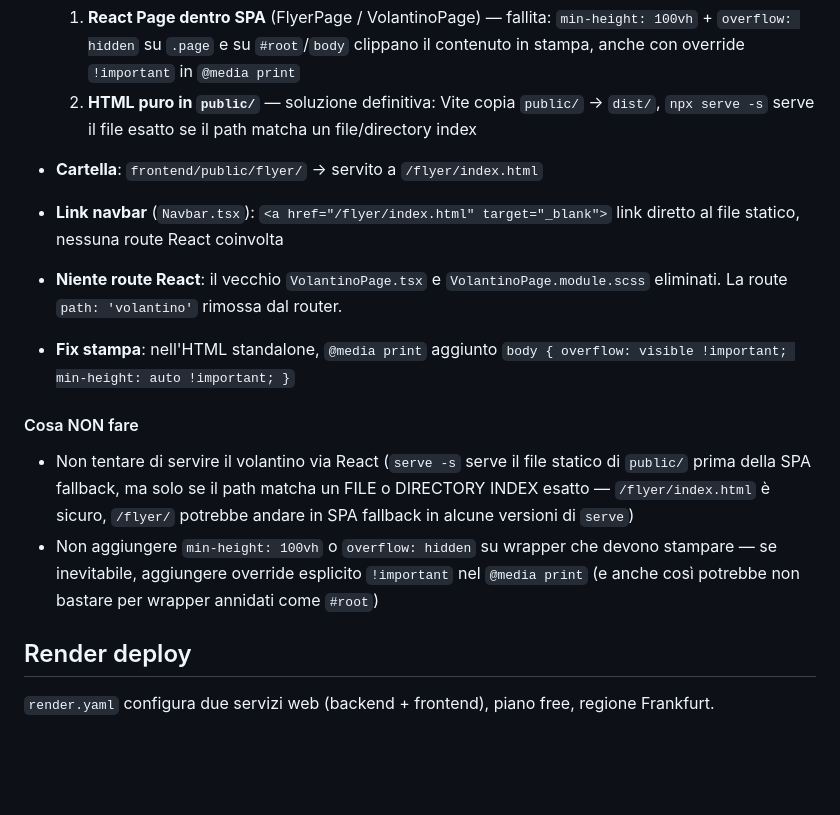
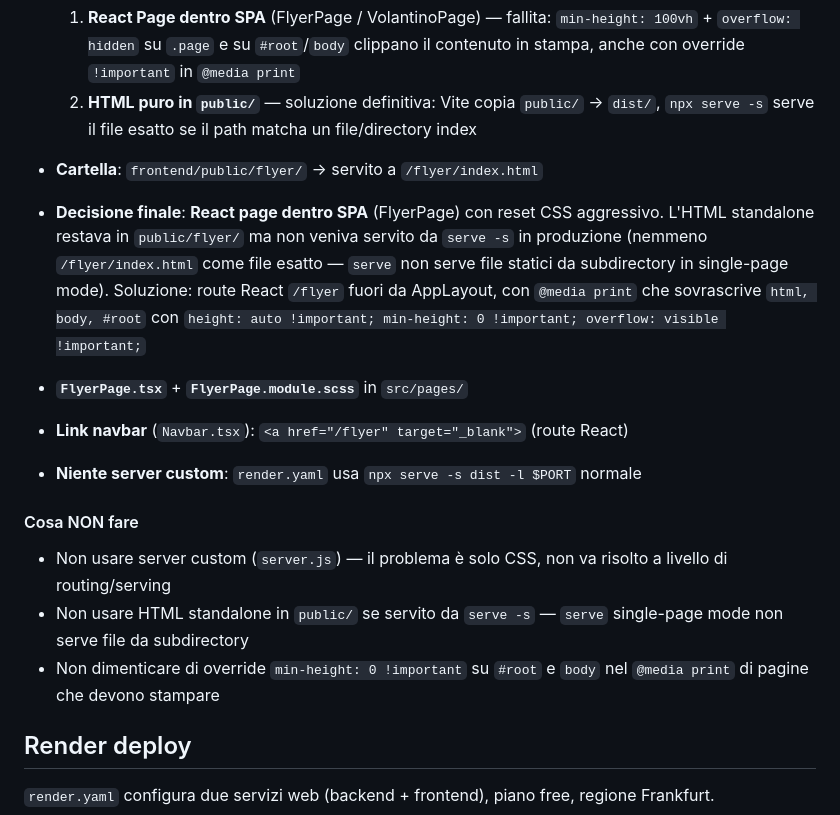
Before and after one commit to NelloRizzo/StreetFoodEvents, a Markdown page: AGENTS.md, the part around the change. GitHub-like rendering; blank space fills up the shorter version.

Commit message:
docs: aggiornata sezione flyer in AGENTS.md

```diff
--- a/AGENTS.md
+++ b/AGENTS.md
@@ -392,13 +392,15 @@ React 19 + Vite 8 + TypeScript ~6.0 + SCSS Modules + React Router 7.
   2. **HTML puro in `public/`** — soluzione definitiva: Vite copia `public/` → `dist/`, `npx serve -s` serve il file esatto se il path matcha un file/directory index
 
 - **Cartella**: `frontend/public/flyer/` → servito a `/flyer/index.html`
-- **Link navbar** (`Navbar.tsx`): `<a href="/flyer/index.html" target="_blank">` link diretto al file statico, nessuna route React coinvolta
-- **Niente route React**: il vecchio `VolantinoPage.tsx` e `VolantinoPage.module.scss` eliminati. La route `path: 'volantino'` rimossa dal router.
-- **Fix stampa**: nell'HTML standalone, `@media print` aggiunto `body { overflow: visible !important; min-height: auto !important; }`
+- **Decisione finale**: **React page dentro SPA** (FlyerPage) con reset CSS aggressivo. L'HTML standalone restava in `public/flyer/` ma non veniva servito da `serve -s` in produzione (nemmeno `/flyer/index.html` come file esatto — `serve` non serve file statici da subdirectory in single-page mode). Soluzione: route React `/flyer` fuori da AppLayout, con `@media print` che sovrascrive `html, body, #root` con `height: auto !important; min-height: 0 !important; overflow: visible !important;`
+- **`FlyerPage.tsx`** + **`FlyerPage.module.scss`** in `src/pages/`
+- **Link navbar** (`Navbar.tsx`): `<a href="/flyer" target="_blank">` (route React)
+- **Niente server custom**: `render.yaml` usa `npx serve -s dist -l $PORT` normale
 
 #### Cosa NON fare
-- Non tentare di servire il volantino via React (`serve -s` serve il file statico di `public/` prima della SPA fallback, ma solo se il path matcha un FILE o DIRECTORY INDEX esatto — `/flyer/index.html` è sicuro, `/flyer/` potrebbe andare in SPA fallback in alcune versioni di `serve`)
-- Non aggiungere `min-height: 100vh` o `overflow: hidden` su wrapper che devono stampare — se inevitabile, aggiungere override esplicito `!important` nel `@media print` (e anche così potrebbe non bastare per wrapper annidati come `#root`)
+- Non usare server custom (`server.js`) — il problema è solo CSS, non va risolto a livello di routing/serving
+- Non usare HTML standalone in `public/` se servito da `serve -s` — `serve` single-page mode non serve file da subdirectory
+- Non dimenticare di override `min-height: 0 !important` su `#root` e `body` nel `@media print` di pagine che devono stampare
 
 ## Render deploy
 
```
